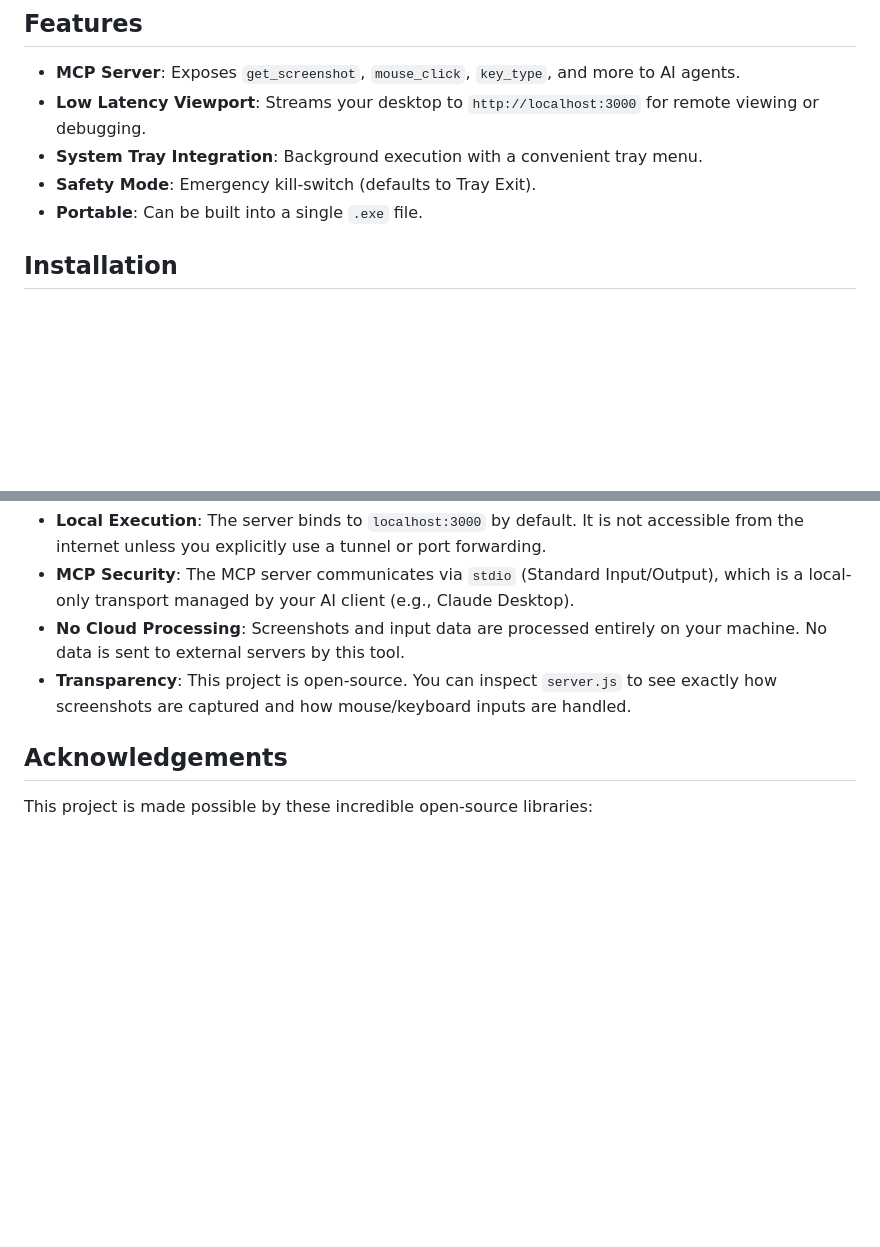
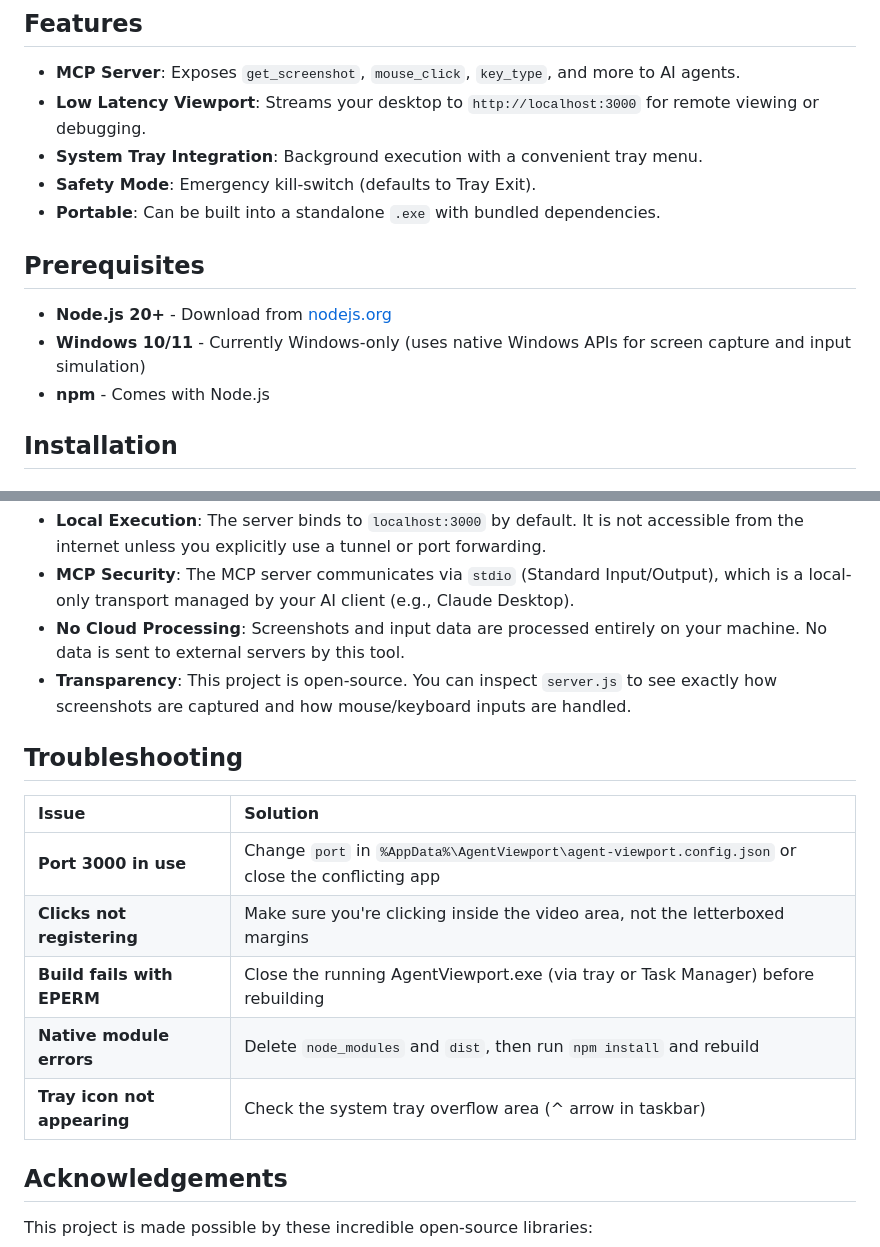
Before and after one commit to guybnd/agent-viewport, a Markdown page: README.md, 2 parts joined by grey strips. Rendered like a GitHub page; blank space fills up the shorter version.

Commit message:
Docs: add prerequisites and troubleshooting sections

```diff
--- a/README.md
+++ b/README.md
@@ -10,7 +10,13 @@
 - **Low Latency Viewport**: Streams your desktop to `http://localhost:3000` for remote viewing or debugging.
 - **System Tray Integration**: Background execution with a convenient tray menu.
 - **Safety Mode**: Emergency kill-switch (defaults to Tray Exit).
-- **Portable**: Can be built into a single `.exe` file.
+- **Portable**: Can be built into a standalone `.exe` with bundled dependencies.
+
+## Prerequisites
+
+- **Node.js 20+** - Download from [nodejs.org](https://nodejs.org/)
+- **Windows 10/11** - Currently Windows-only (uses native Windows APIs for screen capture and input simulation)
+- **npm** - Comes with Node.js
 
 ## Installation
 
@@ -132,6 +138,16 @@ You can modify:
 - **No Cloud Processing**: Screenshots and input data are processed entirely on your machine. No data is sent to external servers by this tool.
 - **Transparency**: This project is open-source. You can inspect `server.js` to see exactly how screenshots are captured and how mouse/keyboard inputs are handled.
 
+## Troubleshooting
+
+| Issue | Solution |
+| :--- | :--- |
+| **Port 3000 in use** | Change `port` in `%AppData%\AgentViewport\agent-viewport.config.json` or close the conflicting app |
+| **Clicks not registering** | Make sure you're clicking inside the video area, not the letterboxed margins |
+| **Build fails with EPERM** | Close the running AgentViewport.exe (via tray or Task Manager) before rebuilding |
+| **Native module errors** | Delete `node_modules` and `dist`, then run `npm install` and rebuild |
+| **Tray icon not appearing** | Check the system tray overflow area (^ arrow in taskbar) |
+
 ## Acknowledgements
 
 This project is made possible by these incredible open-source libraries:
```
